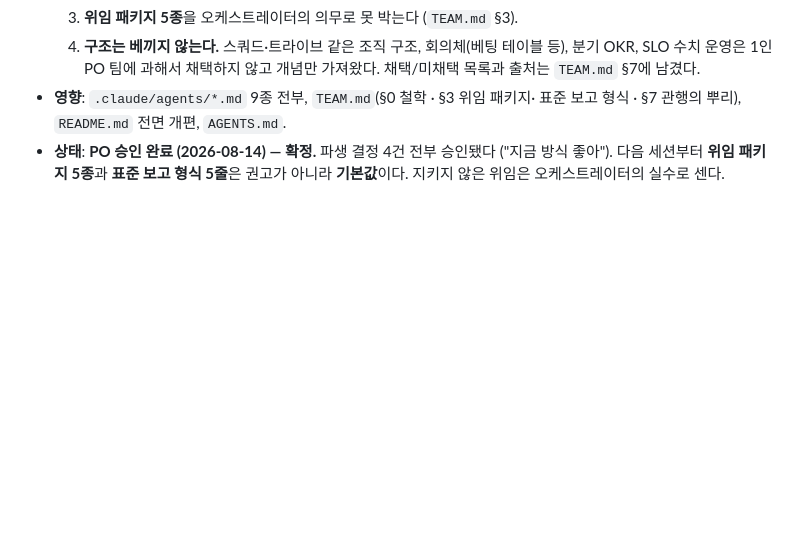
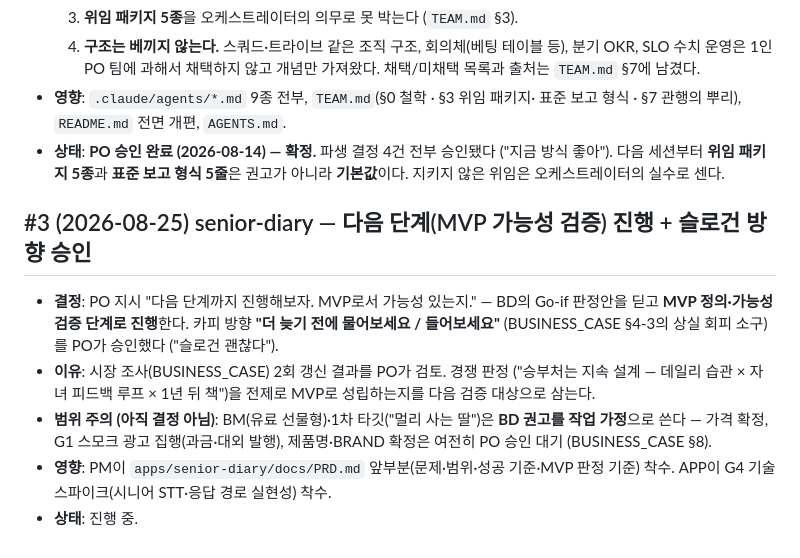
Before and after one commit to Komjirak/ai-team-kit, a Markdown page: docs/DECISIONS.md, the part around the change. GitHub-like rendering; blank space fills up the shorter version.

Commit message:
DECISIONS #3 — senior-diary MVP 가능성 검증 단계 진행 + 슬로건 방향 승인
PO 결정 기록: 다음 단계(MVP 정의·검증) 진행, 카피 방향
"더 늦기 전에 물어보세요 / 들어보세요" 승인. BM·1차 타깃은
BD 권고를 작업 가정으로 — 가격·광고 집행·제품명은 PO 대기 유지.

Co-Authored-By: Claude Fable 5 <noreply@anthropic.com>
Claude-Session: https://claude.ai/code/session_017JcqT3yaYTGB1chXKKzFEz

```diff
--- a/docs/DECISIONS.md
+++ b/docs/DECISIONS.md
@@ -66,3 +66,19 @@ PO가 내린 결정을 번호·날짜와 함께 기록한다. **결정은 여기
 - **상태**: **PO 승인 완료 (2026-08-14) — 확정.** 파생 결정 4건 전부 승인됐다
   ("지금 방식 좋아"). 다음 세션부터 **위임 패키지 5종**과 **표준 보고 형식 5줄**은
   권고가 아니라 **기본값**이다. 지키지 않은 위임은 오케스트레이터의 실수로 센다.
+
+## #3 (2026-08-25) senior-diary — 다음 단계(MVP 가능성 검증) 진행 + 슬로건 방향 승인
+
+- **결정**: PO 지시 "다음 단계까지 진행해보자. MVP로서 가능성 있는지." —
+  BD의 Go-if 판정안을 딛고 **MVP 정의·가능성 검증 단계로 진행**한다.
+  카피 방향 **"더 늦기 전에 물어보세요 / 들어보세요"** (BUSINESS_CASE §4-3의
+  상실 회피 소구)를 PO가 승인했다 ("슬로건 괜찮다").
+- **이유**: 시장 조사(BUSINESS_CASE) 2회 갱신 결과를 PO가 검토. 경쟁 판정
+  ("승부처는 지속 설계 — 데일리 습관 × 자녀 피드백 루프 × 1년 뒤 책")을 전제로
+  MVP로 성립하는지를 다음 검증 대상으로 삼는다.
+- **범위 주의 (아직 결정 아님)**: BM(유료 선물형)·1차 타깃("멀리 사는 딸")은
+  **BD 권고를 작업 가정**으로 쓴다 — 가격 확정, G1 스모크 광고 집행(과금·대외 발행),
+  제품명·BRAND 확정은 여전히 PO 승인 대기 (BUSINESS_CASE §8).
+- **영향**: PM이 `apps/senior-diary/docs/PRD.md` 앞부분(문제·범위·성공 기준·MVP
+  판정 기준) 착수. APP이 G4 기술 스파이크(시니어 STT·응답 경로 실현성) 착수.
+- **상태**: 진행 중.
```
